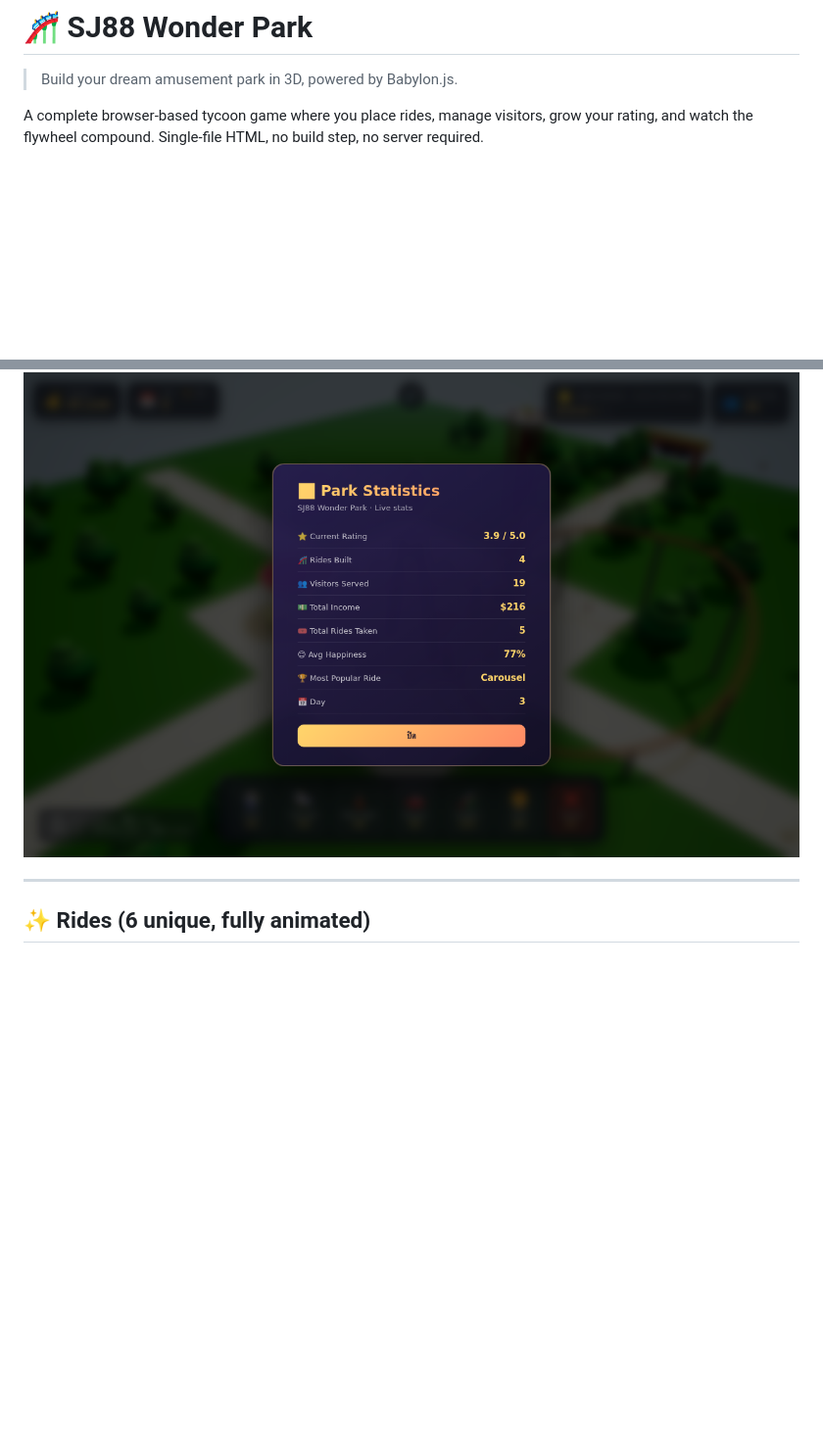
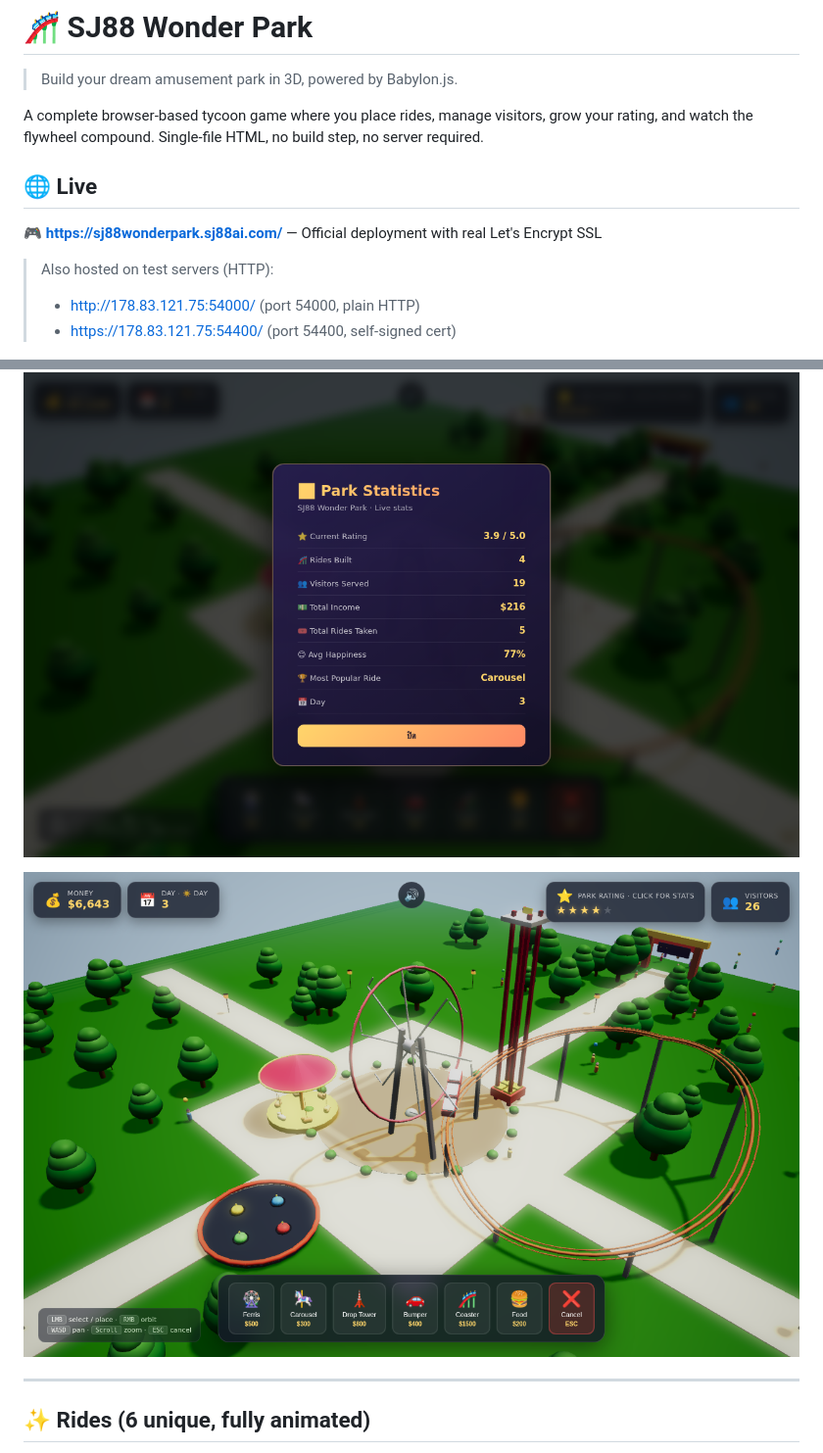
Before and after one commit to lnwsj/SJ88-Wonder-Park, a Markdown page: README.md, 2 parts joined by grey strips. Shown: that part at 98% size. Drawn GitHub-style; pictures changed too: screenshots/v1.1-07-sj88wonderpark-live.png (added); blank space fills up the shorter version.

Commit message:
🌐 v1.1.1 — Live deployment at sj88wonderpark.sj88ai.com
- Added live URL to README header
- Added screenshot of live deployment (4-star rating after gameplay)
- Added stats modal screenshot from live
- Updated alt test-server URLs section

Live URL: https://sj88wonderpark.sj88ai.com/
- Real Let's Encrypt SSL cert (no browser warning)
- nginx reverse proxy → Python http.server on port 54400
- Cert auto-renews via certbot scheduled task

```diff
--- a/README.md
+++ b/README.md
@@ -3,6 +3,14 @@
 > Build your dream amusement park in 3D, powered by Babylon.js.
 
 A complete browser-based tycoon game where you place rides, manage visitors, grow your rating, and watch the flywheel compound. Single-file HTML, no build step, no server required.
+
+## 🌐 Live
+
+🎮 **https://sj88wonderpark.sj88ai.com/** — Official deployment with real Let's Encrypt SSL
+
+> Also hosted on test servers (HTTP):
+> - http://178.83.121.75:54000/  (port 54000, plain HTTP)
+> - https://178.83.121.75:54400/  (port 54400, self-signed cert)
 
 ![Welcome Screen](screenshots/04-branded.png)
 
@@ -37,6 +45,8 @@ A rating flywheel that compounds: **better park → more visitors → more incom
 - 🌙 **Time-of-day indicator** — 🌅 Morning / ☀️ Day / 🌇 Evening / 🌙 Night in the HUD
 
 ![Stats Modal](screenshots/v1.1-06-stats-modal.png)
+
+![Live at sj88wonderpark.sj88ai.com](screenshots/v1.1-07-sj88wonderpark-live.png)
 
 ---
 
```
Also changed, not shown: screenshots/v1.1-08-stats-live.png (added).
